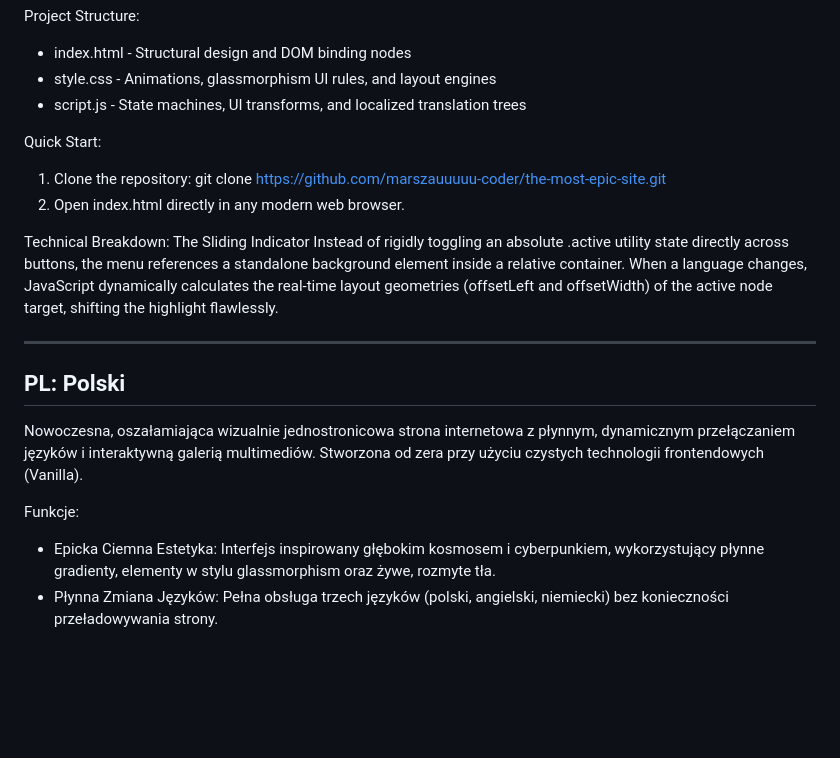
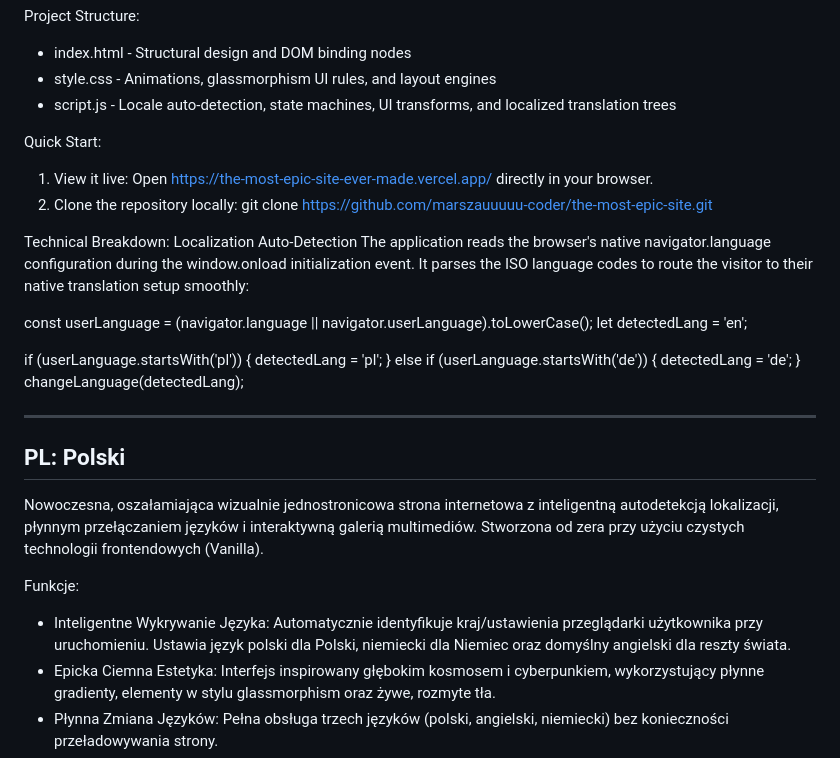
Before and after one commit to marszauuuuu-coder/The-most-epic-site-ever-made, a Markdown page: README.md, the part around one of its changes. GitHub-like rendering; blank space fills up the shorter version.

```diff
--- a/README.md
+++ b/README.md
@@ -18,22 +21,33 @@ Features:
 Project Structure:
 * index.html - Structural design and DOM binding nodes
 * style.css - Animations, glassmorphism UI rules, and layout engines
-* script.js - State machines, UI transforms, and localized translation trees
+* script.js - Locale auto-detection, state machines, UI transforms, and localized translation trees
 
 Quick Start:
-1. Clone the repository: git clone https://github.com/marszauuuuu-coder/the-most-epic-site.git
-2. Open index.html directly in any modern web browser.
+1. View it live: Open https://the-most-epic-site-ever-made.vercel.app/ directly in your browser.
+2. Clone the repository locally: git clone https://github.com/marszauuuuu-coder/the-most-epic-site.git
 
-Technical Breakdown: The Sliding Indicator
-Instead of rigidly toggling an absolute .active utility state directly across buttons, the menu references a standalone background element inside a relative container. When a language changes, JavaScript dynamically calculates the real-time layout geometries (offsetLeft and offsetWidth) of the active node target, shifting the highlight flawlessly.
+Technical Breakdown: Localization Auto-Detection
+The application reads the browser's native navigator.language configuration during the window.onload initialization event. It parses the ISO language codes to route the visitor to their native translation setup smoothly:
+
+const userLanguage = (navigator.language || navigator.userLanguage).toLowerCase();
+let detectedLang = 'en';
+
+if (userLanguage.startsWith('pl')) {
+    detectedLang = 'pl';
+} else if (userLanguage.startsWith('de')) {
+    detectedLang = 'de';
+}
+changeLanguage(detectedLang);
 
 ---
 
 ## PL: Polski
 
-Nowoczesna, oszałamiająca wizualnie jednostronicowa strona internetowa z płynnym, dynamicznym przełączaniem języków i interaktywną galerią multimediów. Stworzona od zera przy użyciu czystych technologii frontendowych (Vanilla).
+Nowoczesna, oszałamiająca wizualnie jednostronicowa strona internetowa z inteligentną autodetekcją lokalizacji, płynnym przełączaniem języków i interaktywną galerią multimediów. Stworzona od zera przy użyciu czystych technologii frontendowych (Vanilla).
 
 Funkcje:
+* Inteligentne Wykrywanie Języka: Automatycznie identyfikuje kraj/ustawienia przeglądarki użytkownika przy uruchomieniu. Ustawia język polski dla Polski, niemiecki dla Niemiec oraz domyślny angielski dla reszty świata.
 * Epicka Ciemna Estetyka: Interfejs inspirowany głębokim kosmosem i cyberpunkiem, wykorzystujący płynne gradienty, elementy w stylu glassmorphism oraz żywe, rozmyte tła.
 * Płynna Zmiana Języków: Pełna obsługa trzech języków (polski, angielski, niemiecki) bez konieczności przeładowywania strony.
 * Przepływająca Obwódka Menu: Responsywny wskaźnik nawigacji, który fizycznie "przepływa" i zmienia swoją szerokość między przyciskami dzięki akceleracji sprzętowej CSS transform.
```
Also changed, not shown: other parts of README.md (+37 -13 lines).
